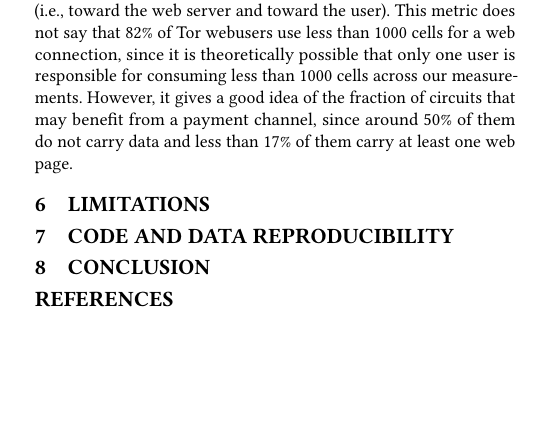
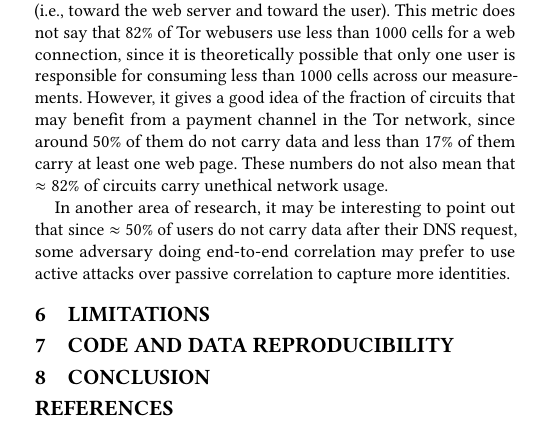
Before and after one commit to thiennamdinh/moneTor, a LaTeX paper (paper/main.tex, which reads paper/sections/analysis.tex): part of one column of page 1 of 2, cut so that both start at the same text, the shorter picture padded with empty space. Compiled offline with pdfLaTeX.

Commit message:
few more words between sessions meeting

```diff
--- a/paper/sections/analysis.tex
+++ b/paper/sections/analysis.tex
@@ -21,7 +21,9 @@ Consequently, we are not writing any information related to a particular user fl
 
 \subsubsection{Observations}
 
-Our measurements successfully captured several important informations needed to design our experimentation phase. For example, one important question would be: how should we choose the fraction of premium users in our experimentations? From Figure~\ref{fig:stats_b}, we observe that $\approx 82\%$ of circuits carrying only web traffic exchanged less than 1000 cells for both directions (i.e., toward the web server and toward the user). This metric does not say that $82\%$ of Tor webusers use less than 1000 cells for a web connection, since it is theoretically possible that only one user is responsible for consuming less than 1000 cells across our measurements. However, it gives a good idea of the fraction of circuits that may benefit from a payment channel, since around $50\%$ of them do not carry data and less than $17\%$ of them carry at least one web page.
+Our measurements successfully captured several important informations needed to design our experimentation phase. For example, one important question would be: how should we choose the fraction of premium users in our experimentations? From Figure~\ref{fig:stats_b}, we observe that $\approx 82\%$ of circuits carrying only web traffic exchanged less than 1000 cells for both directions (i.e., toward the web server and toward the user). This metric does not say that $82\%$ of Tor webusers use less than 1000 cells for a web connection, since it is theoretically possible that only one user is responsible for consuming less than 1000 cells across our measurements. However, it gives a good idea of the fraction of circuits that may benefit from a payment channel in the Tor network, since around $50\%$ of them do not carry data and less than $17\%$ of them carry at least one web page. These numbers do not also mean that $\approx 82\%$ of circuits carry unethical network usage.
+
+In another area of research, it may be interesting to point out that since $\approx 50\%$ of users do not carry data after their DNS request, some adversary doing end-to-end correlation may prefer to use active attacks over passive correlation to capture more identities.
 
 
 \begin{figure*}
```
